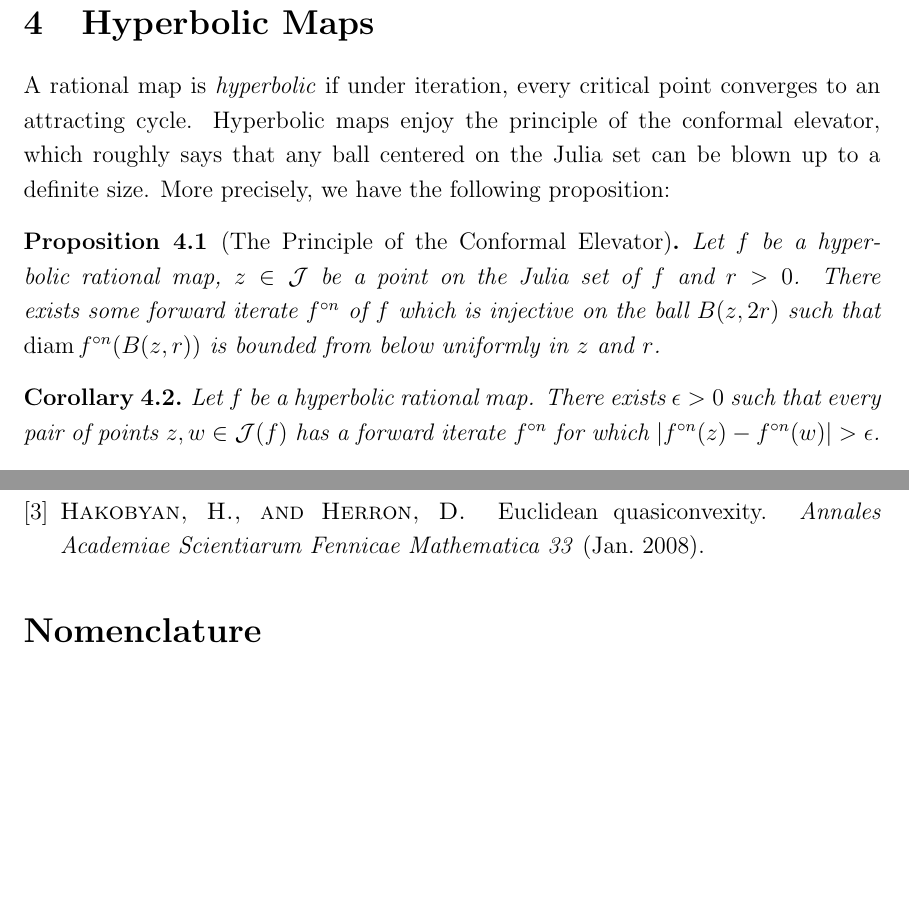
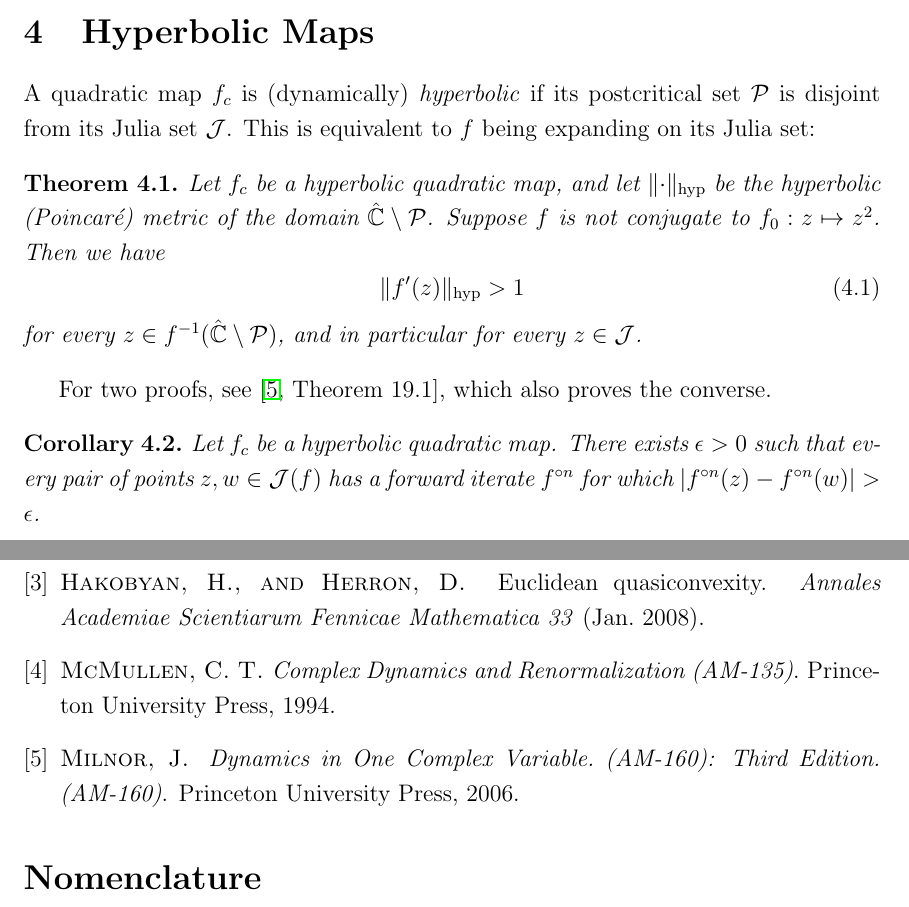
Before and after one commit to emanuel-sygal/quasiconvex, a LaTeX document (quasiconvex cauliflower.tex, which reads quasiconvex_cauliflower.bib): two parts of pages 8 and 18 of 19 before the commit and two parts of pages 8 and 19 of 19 after it, joined at a grey line, cut so that both start at the same text, the shorter picture padded with empty space. Compiled offline with pdfLaTeX.

Commit message:
Rewrote the hyperbolic expansion theorem

```diff
--- a/quasiconvex cauliflower.tex
+++ b/quasiconvex cauliflower.tex
@@ -234,16 +234,33 @@ Note that $\psi\left((1,\infty)\right)\subseteq\R$ since $\mathcal{J}$ is symmet
 
 \section{Hyperbolic Maps}
 
-A rational map is \emph{hyperbolic} if under iteration, every critical point converges to an attracting cycle.
-Hyperbolic maps enjoy the principle of the conformal elevator, which roughly says that any ball centered on the Julia set can be blown up to a definite size. More precisely, we have the following proposition:
+A quadratic map $f_c$ is (dynamically) \emph{hyperbolic} if
+ its postcritical set $\PostCrit$ is disjoint from its Julia set $\mathcal J$.
+ This is equivalent to $f$ being expanding on its Julia set:
 
-\begin{proposition}[The Principle of the Conformal Elevator] \label{elevator}
-	Let $f$ be a hyperbolic rational map, $z\in \mathcal J$ be a point on the Julia set of $f$ and $r>0$. There exists some forward iterate $f^{\circ n}$ of $f$ which is injective on the ball $B(z,2r)$ such that
-	$\diam {f^{\circ n}(B(z,r))}$ is bounded from below uniformly in $z$ and $r$.
-\end{proposition}
+ \begin{theorem}
+Let $f_c$ be a hyperbolic quadratic map, and let $\lVert \cdot \rVert_\mathrm{hyp}$ be the
+hyperbolic (Poincaré) metric of the domain $\hat {\mathbb C} \setminus \PostCrit$. Suppose $f$ is not conjugate to $f_0: z\mapsto z^2$.
+Then we have
+\begin{equation}
+	\lVert f'(z) \rVert_\mathrm{hyp} > 1
+\end{equation}
+for every $z\in f^{-1}(\hat {\mathbb C} \setminus \PostCrit)$, and in particular for every $z \in \mathcal J$.
+ \end{theorem}
+ For two proofs, see \cite[Theorem 19.1]{milnor_book}, which also proves the converse.
+
+%  Hyperbolic maps enjoy the principle of the conformal elevator,
+%  which roughly says that any ball centered on the Julia set can be blown up to a definite size.
+%  More precisely, we have the following proposition:
+
+% \begin{proposition}[The Principle of the Conformal Elevator] \label{elevator}
+% 	Let $f$ be a hyperbolic rational map, $z\in \mathcal J$ be a point on the Julia set of $f$ and $r>0$. There exists some forward iterate $f^{\circ n}$ of $f$ which is injective on the ball $B(z,2r)$ such that
+% 	$\diam {f^{\circ n}(B(z,r))}$ is bounded from below uniformly in $z$ and $r$.
+% \end{proposition}
 
 \begin{corollary} \label{elevator for points on julia}
-	Let $f$ be a hyperbolic rational map. There exists  $\epsilon > 0$ such that every pair of points $z,w\in\mathcal{J}(f)$ has a forward iterate $f^{\circ n}$ for which $\left|f^{\circ n}(z)-f^{\circ n}(w)\right|>\epsilon$.
+	Let $f_c$ be a hyperbolic quadratic map.
+	There exists  $\epsilon > 0$ such that every pair of points $z,w\in\mathcal{J}(f)$ has a forward iterate $f^{\circ n}$ for which $\left|f^{\circ n}(z)-f^{\circ n}(w)\right|>\epsilon$.
 \end{corollary}
 
 \begin{definition}
--- a/quasiconvex_cauliflower.bib
+++ b/quasiconvex_cauliflower.bib
@@ -88,3 +88,4 @@
       archivePrefix={arXiv},
       primaryClass={math.MG}
 }
+@book{mcmullen_1994,
```
Also changed, not shown: plot_julia_sets.tex (+4 -4 lines), quasiconvex cauliflower.bbl, quasiconvex cauliflower.pdf, quasiconvex.pdf (added), quasiconvex_cauliflower.bib (21 more changed lines).
